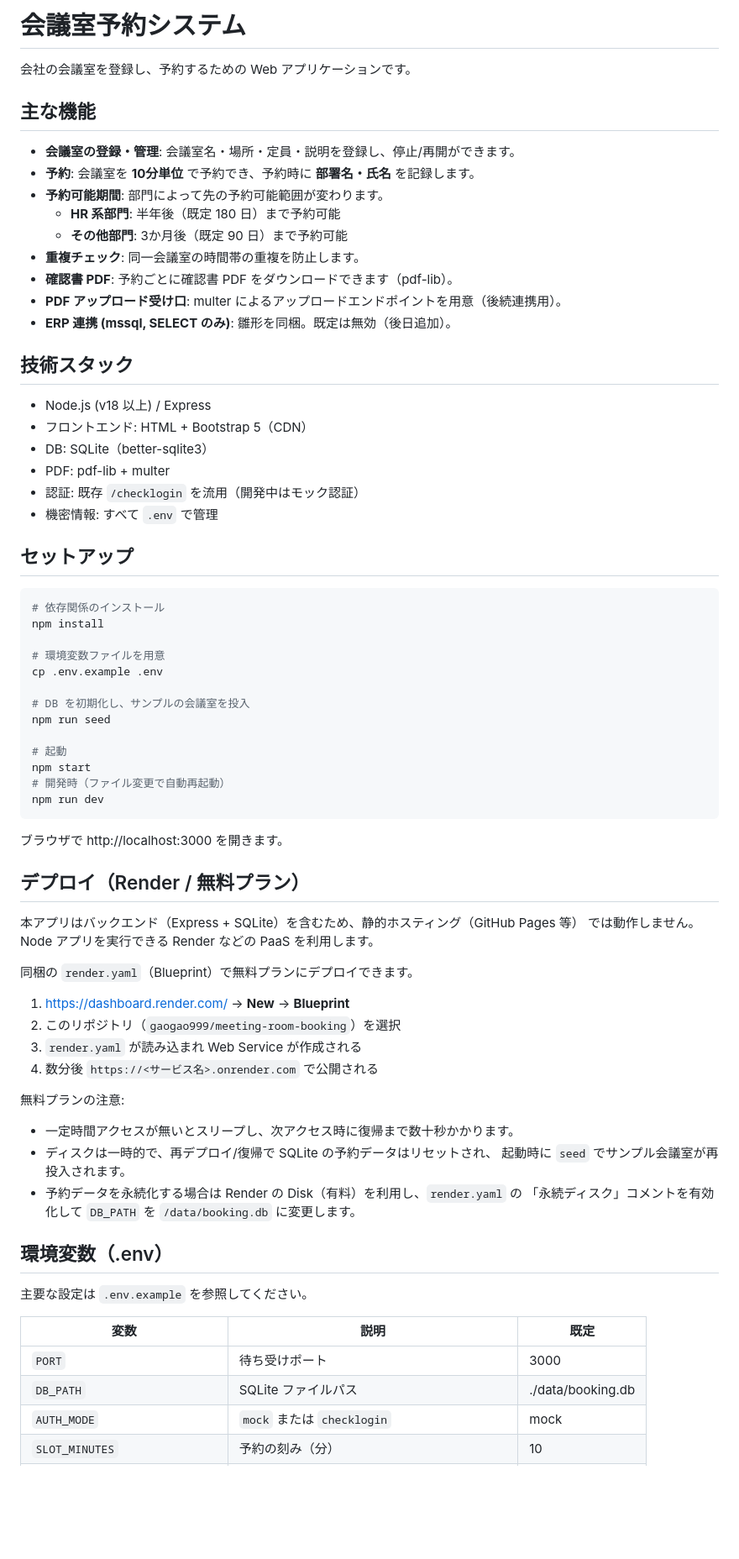
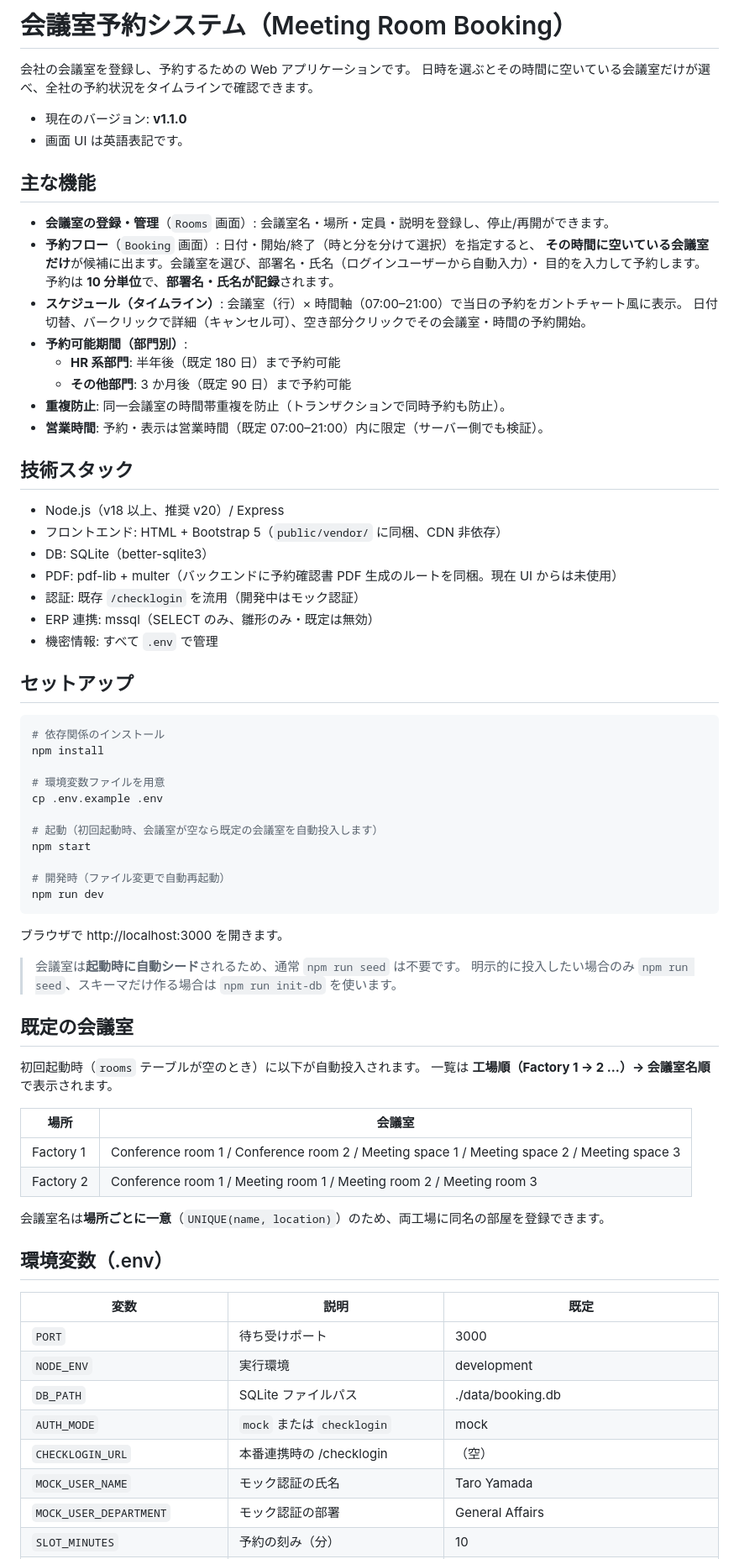
Before and after one commit to gaogao999/meeting-room-booking, a Markdown page: README.md, the part around one of its changes. Shown at 84% size. Drawn GitHub-style; blank space fills up the shorter version.

````diff
--- a/README.md
+++ b/README.md
@@ -1,26 +1,33 @@
-# 会議室予約システム
+# 会議室予約システム（Meeting Room Booking）
 
 会社の会議室を登録し、予約するための Web アプリケーションです。
+日時を選ぶとその時間に空いている会議室だけが選べ、全社の予約状況をタイムラインで確認できます。
+
+- 現在のバージョン: **v1.1.0**
+- 画面 UI は英語表記です。
 
 ## 主な機能
 
-- **会議室の登録・管理**: 会議室名・場所・定員・説明を登録し、停止/再開ができます。
-- **予約**: 会議室を **10分単位** で予約でき、予約時に **部署名・氏名** を記録します。
-- **予約可能期間**: 部門によって先の予約可能範囲が変わります。
+- **会議室の登録・管理**（`Rooms` 画面）: 会議室名・場所・定員・説明を登録し、停止/再開ができます。
+- **予約フロー**（`Booking` 画面）: 日付・開始/終了（時と分を分けて選択）を指定すると、
+  **その時間に空いている会議室だけ**が候補に出ます。会議室を選び、部署名・氏名（ログインユーザーから自動入力）・
+  目的を入力して予約します。予約は **10 分単位**で、**部署名・氏名が記録**されます。
+- **スケジュール（タイムライン）**: 会議室（行）× 時間軸（07:00–21:00）で当日の予約をガントチャート風に表示。
+  日付切替、バークリックで詳細（キャンセル可）、空き部分クリックでその会議室・時間の予約開始。
+- **予約可能期間（部門別）**:
   - **HR 系部門**: 半年後（既定 180 日）まで予約可能
-  - **その他部門**: 3か月後（既定 90 日）まで予約可能
-- **重複チェック**: 同一会議室の時間帯の重複を防止します。
-- **確認書 PDF**: 予約ごとに確認書 PDF をダウンロードできます（pdf-lib）。
-- **PDF アップロード受け口**: multer によるアップロードエンドポイントを用意（後続連携用）。
-- **ERP 連携 (mssql, SELECT のみ)**: 雛形を同梱。既定は無効（後日追加）。
+  - **その他部門**: 3 か月後（既定 90 日）まで予約可能
+- **重複防止**: 同一会議室の時間帯重複を防止（トランザクションで同時予約も防止）。
+- **営業時間**: 予約・表示は営業時間（既定 07:00–21:00）内に限定（サーバー側でも検証）。
 
 ## 技術スタック
 
-- Node.js (v18 以上) / Express
-- フロントエンド: HTML + Bootstrap 5（CDN）
+- Node.js（v18 以上、推奨 v20）/ Express
+- フロントエンド: HTML + Bootstrap 5（`public/vendor/` に同梱、CDN 非依存）
 - DB: SQLite（better-sqlite3）
-- PDF: pdf-lib + multer
+- PDF: pdf-lib + multer（バックエンドに予約確認書 PDF 生成のルートを同梱。現在 UI からは未使用）
 - 認証: 既存 `/checklogin` を流用（開発中はモック認証）
+- ERP 連携: mssql（SELECT のみ、雛形のみ・既定は無効）
 - 機密情報: すべて `.env` で管理
 
 ## セットアップ
@@ -32,44 +39,39 @@ npm install
 # 環境変数ファイルを用意
 cp .env.example .env
 
-# DB を初期化し、サンプルの会議室を投入
-npm run seed
+# 起動（初回起動時、会議室が空なら既定の会議室を自動投入します）
+npm start
 
-# 起動
-npm start
 # 開発時（ファイル変更で自動再起動）
 npm run dev
 ```
 
 ブラウザで http://localhost:3000 を開きます。
 
-## デプロイ（Render / 無料プラン）
+> 会議室は**起動時に自動シード**されるため、通常 `npm run seed` は不要です。
+> 明示的に投入したい場合のみ `npm run seed`、スキーマだけ作る場合は `npm run init-db` を使います。
 
-本アプリはバックエンド（Express + SQLite）を含むため、静的ホスティング（GitHub Pages 等）
-では動作しません。Node アプリを実行できる Render などの PaaS を利用します。
+## 既定の会議室
 
-同梱の `render.yaml`（Blueprint）で無料プランにデプロイできます。
+初回起動時（`rooms` テーブルが空のとき）に以下が自動投入されます。
+一覧は **工場順（Factory 1 → 2 …）→ 会議室名順**で表示されます。
 
-1. https://dashboard.render.com/ → **New** → **Blueprint**
-2. このリポジトリ（`gaogao999/meeting-room-booking`）を選択
-3. `render.yaml` が読み込まれ Web Service が作成される
-4. 数分後 `https://<サービス名>.onrender.com` で公開される
+| 場所 | 会議室 |
+| --- | --- |
+| Factory 1 | Conference room 1 / Conference room 2 / Meeting space 1 / Meeting space 2 / Meeting space 3 |
+| Factory 2 | Conference room 1 / Meeting room 1 / Meeting room 2 / Meeting room 3 |
 
-無料プランの注意:
-
-- 一定時間アクセスが無いとスリープし、次アクセス時に復帰まで数十秒かかります。
-- ディスクは一時的で、再デプロイ/復帰で SQLite の予約データはリセットされ、
-  起動時に `seed` でサンプル会議室が再投入されます。
-- 予約データを永続化する場合は Render の Disk（有料）を利用し、`render.yaml` の
-  「永続ディスク」コメントを有効化して `DB_PATH` を `/data/booking.db` に変更します。
+会議室名は**場所ごとに一意**（`UNIQUE(name, location)`）のため、両工場に同名の部屋を登録できます。
 
 ## 環境変数（.env）
-
-主要な設定は `.env.example` を参照してください。
 
 | 変数 | 説明 | 既定 |
 | --- | --- | --- |
 | `PORT` | 待ち受けポート | 3000 |
+| `NODE_ENV` | 実行環境 | development |
 | `DB_PATH` | SQLite ファイルパス | ./data/booking.db |
 | `AUTH_MODE` | `mock` または `checklogin` | mock |
+| `CHECKLOGIN_URL` | 本番連携時の /checklogin | （空） |
+| `MOCK_USER_NAME` | モック認証の氏名 | Taro Yamada |
+| `MOCK_USER_DEPARTMENT` | モック認証の部署 | General Affairs |
 | `SLOT_MINUTES` | 予約の刻み（分） | 10 |
````
Also changed, not shown: other parts of README.md (+58 -21 lines).
